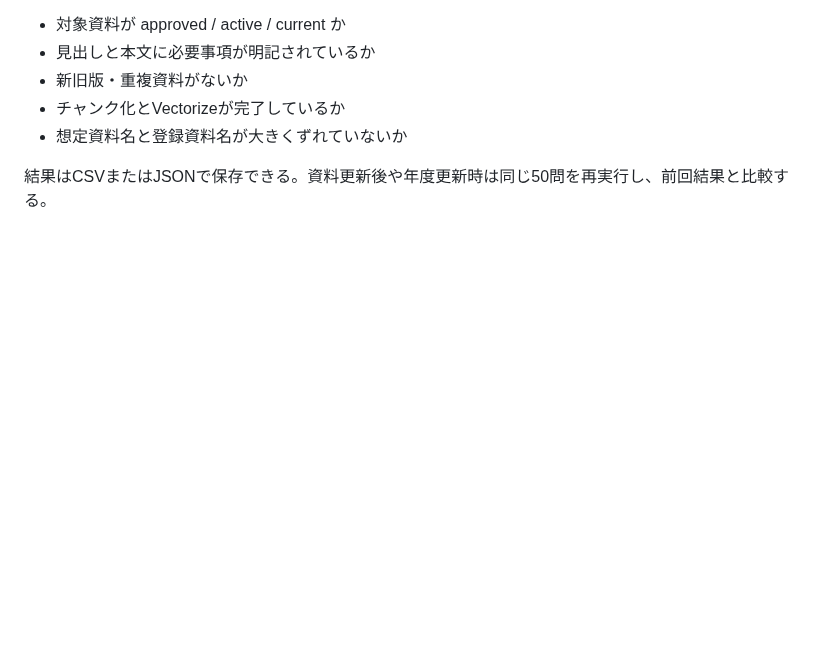
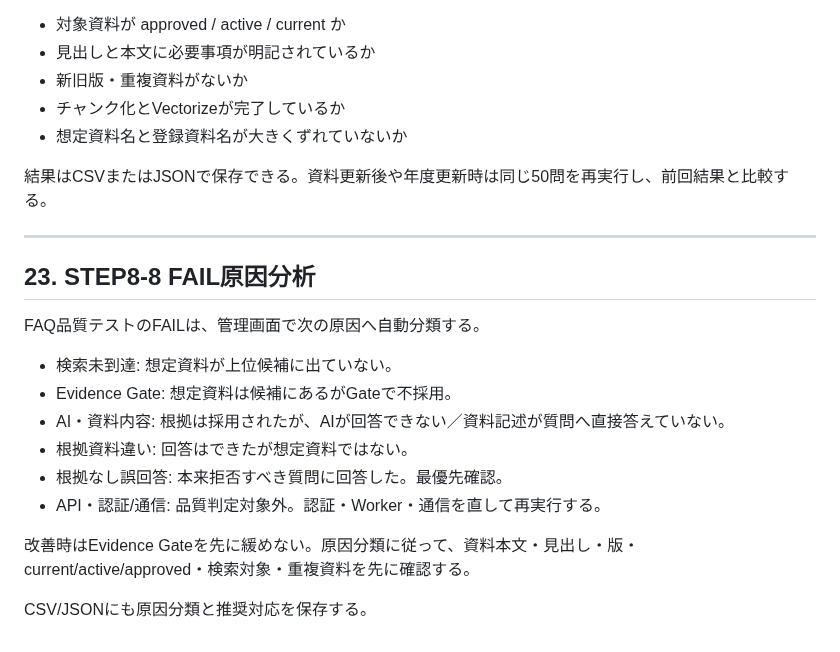
Before and after one commit to kedamotohironobu-lang/takasago-jhs-komu-ai-assist, a Markdown page: docs/ADMIN_OPERATION_MANUAL.md, the part around the change. Drawn GitHub-style; blank space fills up the shorter version.

Commit message:
Document STEP8-8 FAQ quality failure classification

```diff
--- a/docs/ADMIN_OPERATION_MANUAL.md
+++ b/docs/ADMIN_OPERATION_MANUAL.md
@@ -710,3 +710,20 @@ FAIL時はEvidence Gateの閾値を緩めず、先に次を確認する。
 - 想定資料名と登録資料名が大きくずれていないか
 
 結果はCSVまたはJSONで保存できる。資料更新後や年度更新時は同じ50問を再実行し、前回結果と比較する。
+
+---
+
+## 23. STEP8-8 FAIL原因分析
+
+FAQ品質テストのFAILは、管理画面で次の原因へ自動分類する。
+
+- 検索未到達: 想定資料が上位候補に出ていない。
+- Evidence Gate: 想定資料は候補にあるがGateで不採用。
+- AI・資料内容: 根拠は採用されたが、AIが回答できない／資料記述が質問へ直接答えていない。
+- 根拠資料違い: 回答はできたが想定資料ではない。
+- 根拠なし誤回答: 本来拒否すべき質問に回答した。最優先確認。
+- API・認証/通信: 品質判定対象外。認証・Worker・通信を直して再実行する。
+
+改善時はEvidence Gateを先に緩めない。原因分類に従って、資料本文・見出し・版・current/active/approved・検索対象・重複資料を先に確認する。
+
+CSV/JSONにも原因分類と推奨対応を保存する。
```
